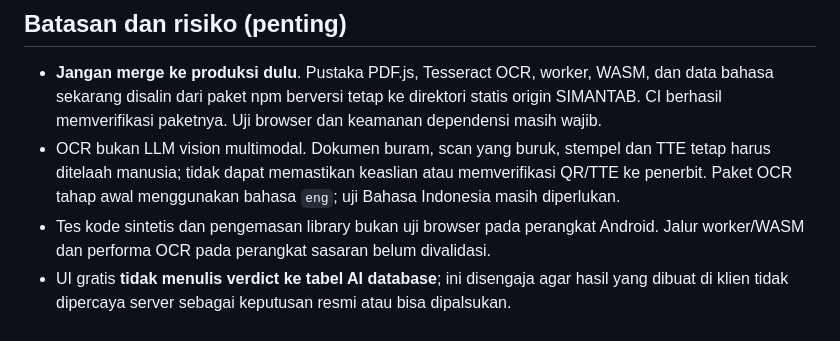
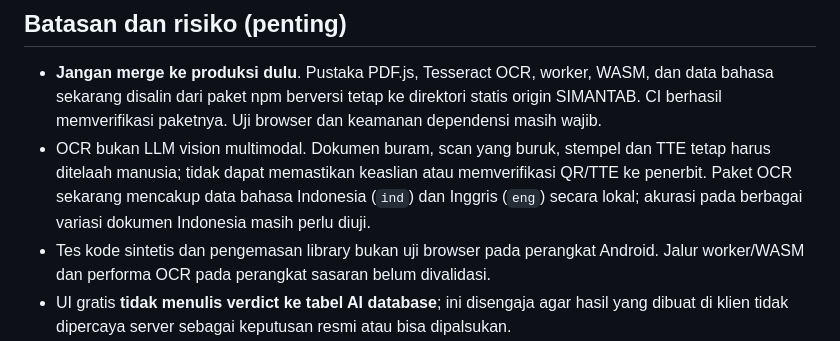
Before and after one commit to ariefupgriss3-eng/Simantab-online, a Markdown page: docs/jabfung-ai/GRATIS_LOKAL_README_20261013.md, the part around the change. Drawn GitHub-style.

Commit message:
test(jabfung): include Indonesian OCR traineddata in privacy-safe browser package QA

```diff
--- a/docs/jabfung-ai/GRATIS_LOKAL_README_20261013.md
+++ b/docs/jabfung-ai/GRATIS_LOKAL_README_20261013.md
@@ -20,7 +20,7 @@ Mode default menghapus pemanggilan Vercel AI Gateway dan Supabase AI workflow da
 
 ## Batasan dan risiko (penting)
 - **Jangan merge ke produksi dulu**. Pustaka PDF.js, Tesseract OCR, worker, WASM, dan data bahasa sekarang disalin dari paket npm berversi tetap ke direktori statis origin SIMANTAB. CI berhasil memverifikasi paketnya. Uji browser dan keamanan dependensi masih wajib.
-- OCR bukan LLM vision multimodal. Dokumen buram, scan yang buruk, stempel dan TTE tetap harus ditelaah manusia; tidak dapat memastikan keaslian atau memverifikasi QR/TTE ke penerbit. Paket OCR tahap awal menggunakan bahasa `eng`; uji Bahasa Indonesia masih diperlukan.
+- OCR bukan LLM vision multimodal. Dokumen buram, scan yang buruk, stempel dan TTE tetap harus ditelaah manusia; tidak dapat memastikan keaslian atau memverifikasi QR/TTE ke penerbit. Paket OCR sekarang mencakup data bahasa Indonesia (`ind`) dan Inggris (`eng`) secara lokal; akurasi pada berbagai variasi dokumen Indonesia masih perlu diuji.
 - Tes kode sintetis dan pengemasan library bukan uji browser pada perangkat Android. Jalur worker/WASM dan performa OCR pada perangkat sasaran belum divalidasi.
 - UI gratis **tidak menulis verdict ke tabel AI database**; ini disengaja agar hasil yang dibuat di klien tidak dipercaya server sebagai keputusan resmi atau bisa dipalsukan.
 - UI baru tidak memanggil provider berbayar. **Patch penolakan panggilan AI berbayar untuk klien PWA lama juga telah disiapkan** dalam `web/jabfung-ai-read-edge.js` dan `supabase/functions/simantab-jabfung-ai-workflow/index.ts`. Keduanya masih dalam PR draft, belum terpasang pada server. Tanpa menerapkan guard server-side, PWA lama masih dapat menimbulkan panggilan model berbayar.
```
